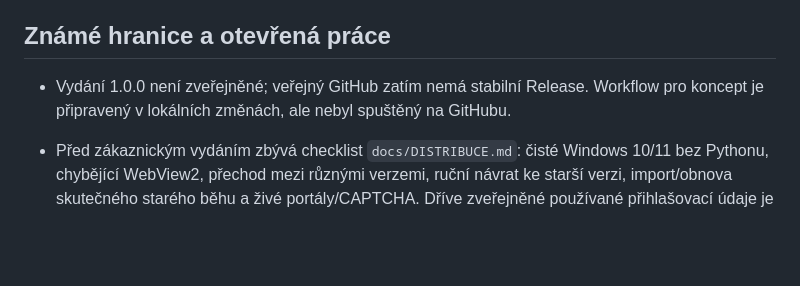
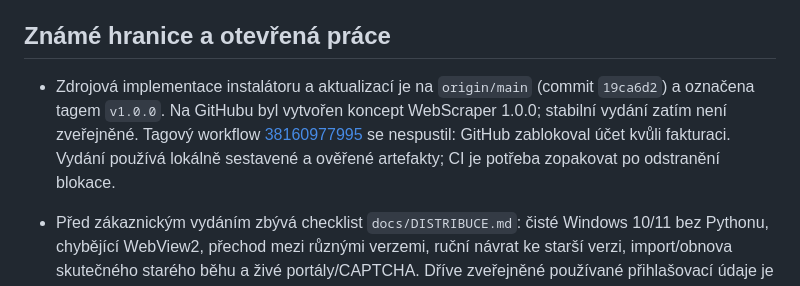
Before and after one commit to aiupdater/WebScraper, a Markdown page: docs/project/PROJECT_CONTEXT.md, the part around the change. Rendered like a GitHub page; blank space fills up the shorter version.

Commit message:
Document draft release and GitHub Actions billing block

```diff
--- a/docs/project/PROJECT_CONTEXT.md
+++ b/docs/project/PROJECT_CONTEXT.md
@@ -73,7 +73,7 @@ Testy používají `tempfile` a na omezeném Windows hostu mohou skončit `Permi
 
 ## Známé hranice a otevřená práce
 
-- Vydání 1.0.0 není zveřejněné; veřejný GitHub zatím nemá stabilní Release. Workflow pro koncept je připravený v lokálních změnách, ale nebyl spuštěný na GitHubu.
+- Zdrojová implementace instalátoru a aktualizací je na `origin/main` (commit `19ca6d2`) a označena tagem `v1.0.0`. Na GitHubu byl vytvořen koncept WebScraper 1.0.0; stabilní vydání zatím není zveřejněné. Tagový workflow [38160977995](https://github.com/aiupdater/WebScraper/actions/runs/38160977995) se nespustil: GitHub zablokoval účet kvůli fakturaci. Vydání používá lokálně sestavené a ověřené artefakty; CI je potřeba zopakovat po odstranění blokace.
 - Před zákaznickým vydáním zbývá checklist `docs/DISTRIBUCE.md`: čisté Windows 10/11 bez Pythonu, chybějící WebView2, přechod mezi různými verzemi, ruční návrat ke starší verzi, import/obnova skutečného starého běhu a živé portály/CAPTCHA. Dříve zveřejněné používané přihlašovací údaje je potřeba změnit u poskytovatele; historie Git se nepřepisovala. První instalátor nemá podpis vydavatele.
 
 - Dokumentace obsahuje historické názvy a starší instalační formulace; při změnách rozlišuj funkční identifikátory portálů od značky aplikace.
```
